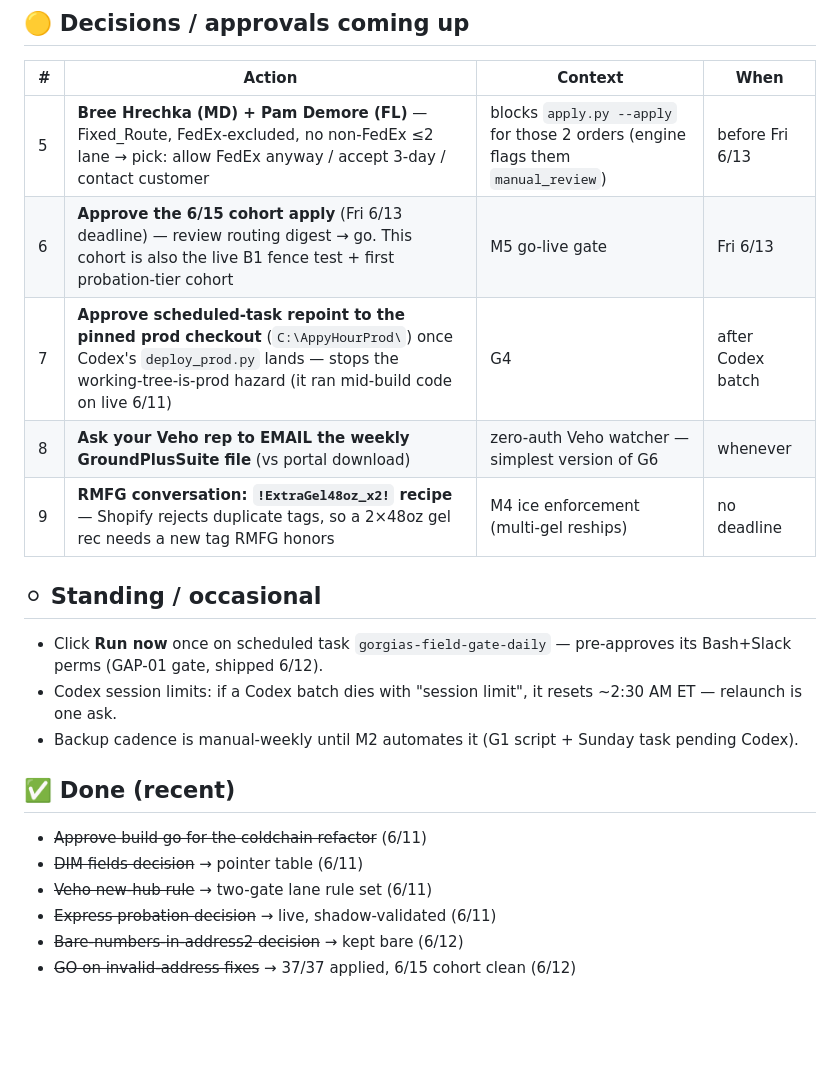
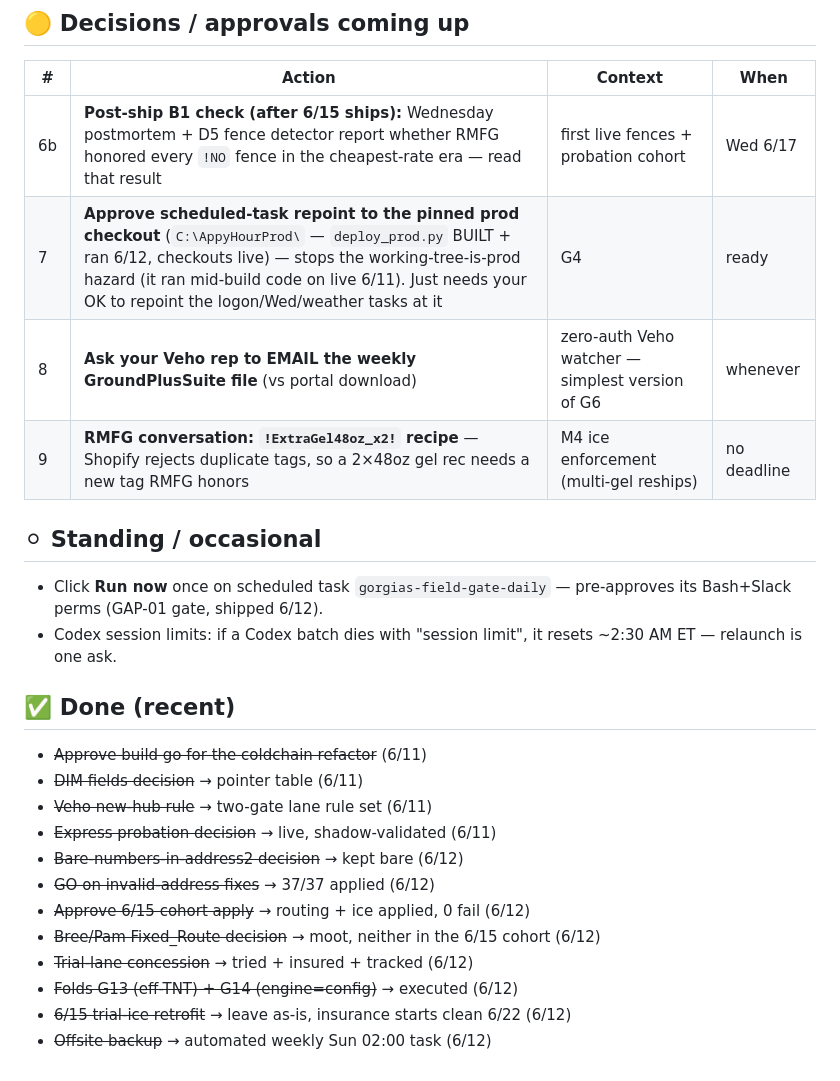
Before and after one commit to kurt-lgtm/AppyHour, a Markdown page: KURT-TODO.md, the part around the change. Rendered like a GitHub page; blank space fills up the shorter version.

Commit message:
docs: KURT-TODO + gap plan reconcile (6/15 applied, folds done, backup automated, deploy_prod ran)

```diff
--- a/KURT-TODO.md
+++ b/KURT-TODO.md
@@ -27,16 +27,14 @@ Companion: `HANDOFF.md` (session state) · `.claude/plans/2026-06-12-GAP-FIXES-p
 ## 🟡 Decisions / approvals coming up
 | # | Action | Context | When |
 |---|---|---|---|
-| 5 | **Bree Hrechka (MD) + Pam Demore (FL)** — Fixed_Route, FedEx-excluded, no non-FedEx ≤2 lane → pick: allow FedEx anyway / accept 3-day / contact customer | blocks `apply.py --apply` for those 2 orders (engine flags them `manual_review`) | before Fri 6/13 |
-| 6 | **Approve the 6/15 cohort apply** (Fri 6/13 deadline) — review routing digest → go. This cohort is also the live B1 fence test + first probation-tier cohort | M5 go-live gate | Fri 6/13 |
-| 7 | **Approve scheduled-task repoint to the pinned prod checkout** (`C:\AppyHourProd\`) once Codex's `deploy_prod.py` lands — stops the working-tree-is-prod hazard (it ran mid-build code on live 6/11) | G4 | after Codex batch |
+| 6b | **Post-ship B1 check (after 6/15 ships):** Wednesday postmortem + D5 fence detector report whether RMFG honored every `!NO` fence in the cheapest-rate era — read that result | first live fences + probation cohort | Wed 6/17 |
+| 7 | **Approve scheduled-task repoint to the pinned prod checkout** (`C:\AppyHourProd\` — `deploy_prod.py` BUILT + ran 6/12, checkouts live) — stops the working-tree-is-prod hazard (it ran mid-build code on live 6/11). Just needs your OK to repoint the logon/Wed/weather tasks at it | G4 | ready |
 | 8 | **Ask your Veho rep to EMAIL the weekly GroundPlusSuite file** (vs portal download) | zero-auth Veho watcher — simplest version of G6 | whenever |
 | 9 | **RMFG conversation: `!ExtraGel48oz_x2!` recipe** — Shopify rejects duplicate tags, so a 2×48oz gel rec needs a new tag RMFG honors | M4 ice enforcement (multi-gel reships) | no deadline |
 
 ## ⚪ Standing / occasional
 - Click **Run now** once on scheduled task `gorgias-field-gate-daily` — pre-approves its Bash+Slack perms (GAP-01 gate, shipped 6/12).
 - Codex session limits: if a Codex batch dies with "session limit", it resets ~2:30 AM ET — relaunch is one ask.
-- Backup cadence is manual-weekly until M2 automates it (G1 script + Sunday task pending Codex).
 
 ## ✅ Done (recent)
 - ~~Approve build go for the coldchain refactor~~ (6/11)
@@ -44,4 +42,10 @@ Companion: `HANDOFF.md` (session state) · `.claude/plans/2026-06-12-GAP-FIXES-p
 - ~~Veho new-hub rule~~ → two-gate lane rule set (6/11)
 - ~~Express probation decision~~ → live, shadow-validated (6/11)
 - ~~Bare-numbers-in-address2 decision~~ → kept bare (6/12)
-- ~~GO on invalid-address fixes~~ → 37/37 applied, 6/15 cohort clean (6/12)
+- ~~GO on invalid-address fixes~~ → 37/37 applied (6/12)
+- ~~Approve 6/15 cohort apply~~ → routing + ice applied, 0 fail (6/12)
+- ~~Bree/Pam Fixed_Route decision~~ → moot, neither in the 6/15 cohort (6/12)
+- ~~Trial-lane concession~~ → tried + insured + tracked (6/12)
+- ~~Folds G13 (eff-TNT) + G14 (engine=config)~~ → executed (6/12)
+- ~~6/15 trial-ice retrofit~~ → leave as-is, insurance starts clean 6/22 (6/12)
+- ~~Offsite backup~~ → automated weekly Sun 02:00 task (6/12)
```
Also changed, not shown: .claude/plans/2026-06-12-GAP-FIXES-plan.md (+4 -1 lines).
